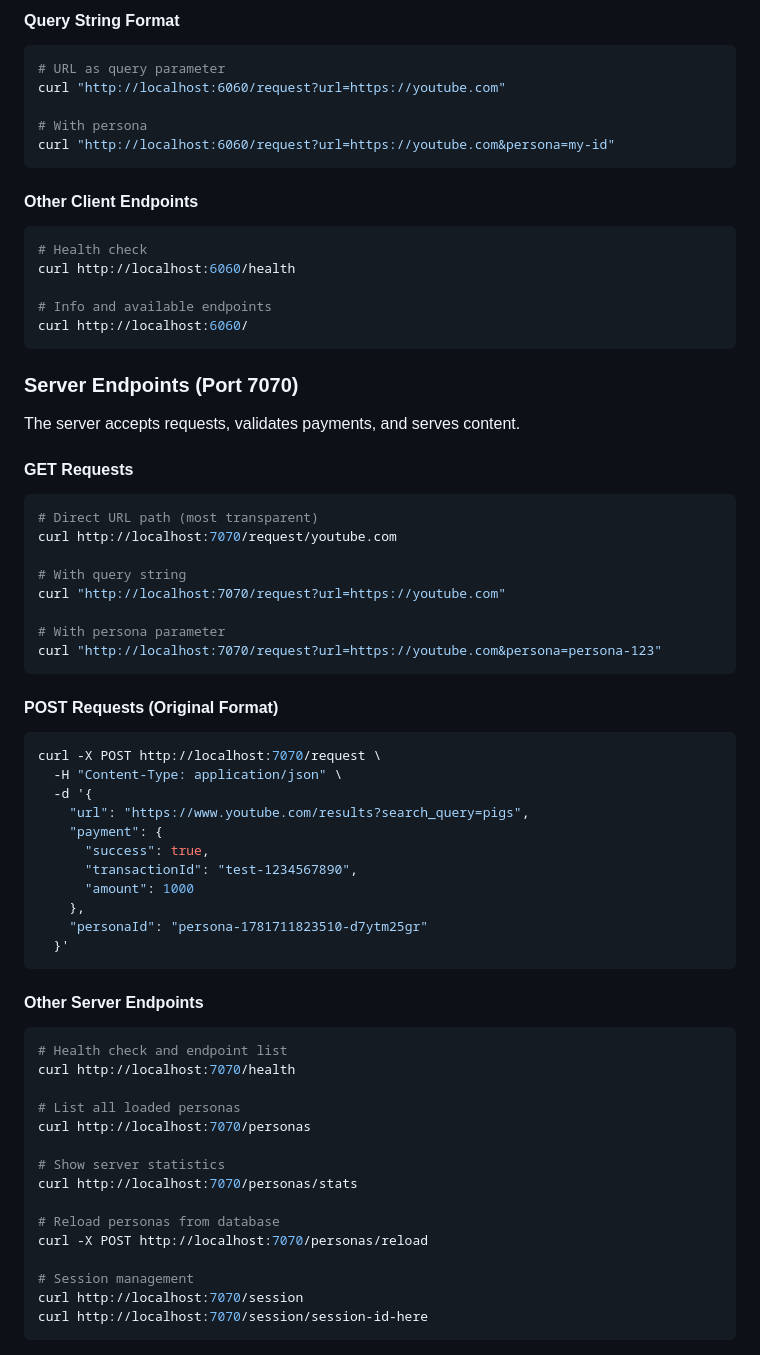
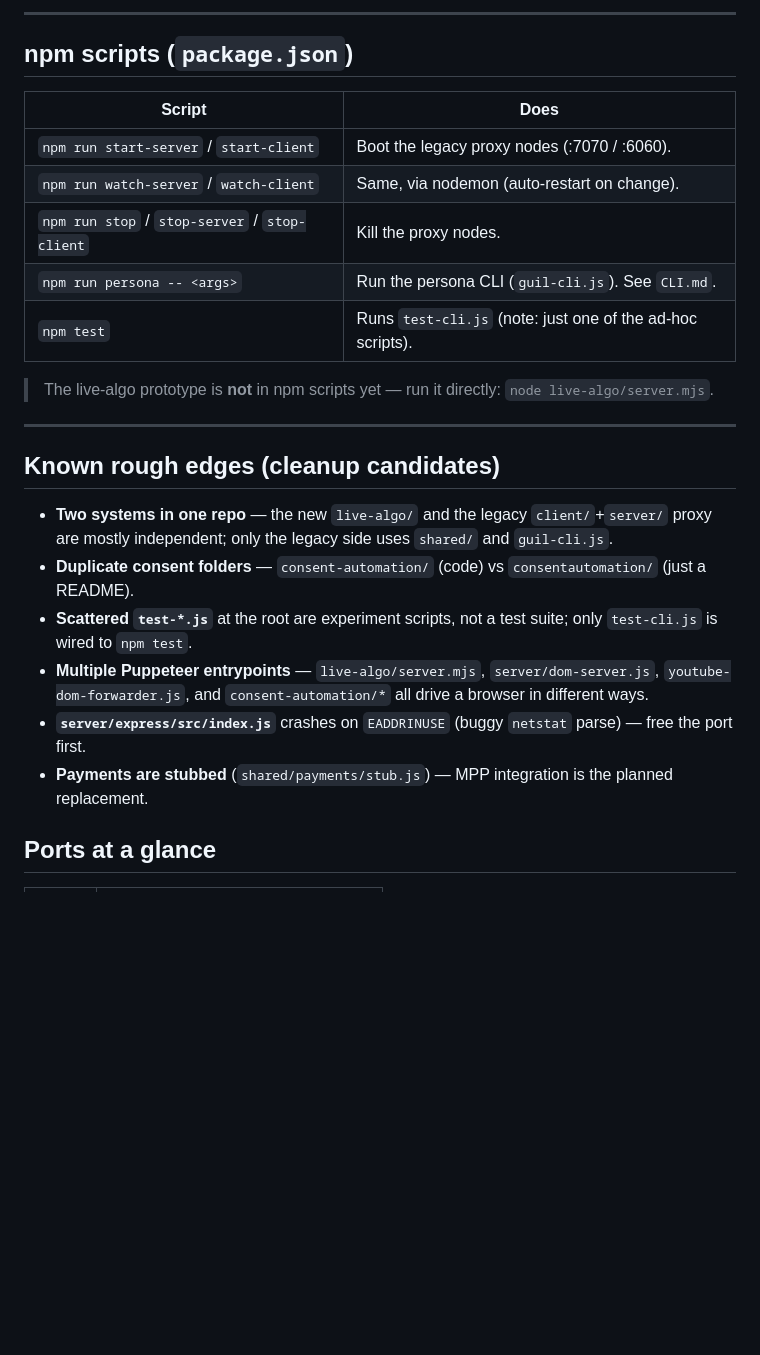
Before and after one commit to morkeltry/googletine-dom, a Markdown page: README.md, the part around one of its changes. GitHub-like rendering; blank space fills up the shorter version.

````diff
--- a/README.md
+++ b/README.md
@@ -45,75 +120,32 @@ curl http://localhost:6060/request/youtube.com?use_persona=true
 ```
 
-#### Query String Format
+---
 
-```bash
-# URL as query parameter
-curl "http://localhost:6060/request?url=https://youtube.com"
+## npm scripts (`package.json`)
 
-# With persona
-curl "http://localhost:6060/request?url=https://youtube.com&persona=my-id"
-```
+| Script | Does |
+|---|---|
+| `npm run start-server` / `start-client` | Boot the legacy proxy nodes (:7070 / :6060). |
+| `npm run watch-server` / `watch-client` | Same, via nodemon (auto-restart on change). |
+| `npm run stop` / `stop-server` / `stop-client` | Kill the proxy nodes. |
+| `npm run persona -- <args>` | Run the persona CLI (`guil-cli.js`). See `CLI.md`. |
+| `npm test` | Runs `test-cli.js` (note: just one of the ad-hoc scripts). |
 
-#### Other Client Endpoints
+> The live-algo prototype is **not** in npm scripts yet — run it directly: `node live-algo/server.mjs`.
 
-```bash
-# Health check
-curl http://localhost:6060/health
+---
 
-# Info and available endpoints
-curl http://localhost:6060/
-```
+## Known rough edges (cleanup candidates)
 
-### Server Endpoints (Port 7070)
+- **Two systems in one repo** — the new `live-algo/` and the legacy `client/`+`server/` proxy are
+  mostly independent; only the legacy side uses `shared/` and `guil-cli.js`.
+- **Duplicate consent folders** — `consent-automation/` (code) vs `consentautomation/` (just a README).
+- **Scattered `test-*.js`** at the root are experiment scripts, not a test suite; only `test-cli.js`
+  is wired to `npm test`.
+- **Multiple Puppeteer entrypoints** — `live-algo/server.mjs`, `server/dom-server.js`,
+  `youtube-dom-forwarder.js`, and `consent-automation/*` all drive a browser in different ways.
+- **`server/express/src/index.js`** crashes on `EADDRINUSE` (buggy `netstat` parse) — free the port first.
+- **Payments are stubbed** (`shared/payments/stub.js`) — MPP integration is the planned replacement.
 
-The server accepts requests, validates payments, and serves content.
+## Ports at a glance
 
-#### GET Requests
-
-```bash
-# Direct URL path (most transparent)
-curl http://localhost:7070/request/youtube.com
-
-# With query string
-curl "http://localhost:7070/request?url=https://youtube.com"
-
-# With persona parameter
-curl "http://localhost:7070/request?url=https://youtube.com&persona=persona-123"
-```
-
-#### POST Requests (Original Format)
-
-```bash
-curl -X POST http://localhost:7070/request \
-  -H "Content-Type: application/json" \
-  -d '{
-    "url": "https://www.youtube.com/results?search_query=pigs",
-    "payment": {
-      "success": true,
-      "transactionId": "test-1234567890",
-      "amount": 1000
-    },
-    "personaId": "persona-1781711823510-d7ytm25gr"
-  }'
-```
-
-#### Other Server Endpoints
-
-```bash
-# Health check and endpoint list
-curl http://localhost:7070/health
-
-# List all loaded personas
-curl http://localhost:7070/personas
-
-# Show server statistics
-curl http://localhost:7070/personas/stats
-
-# Reload personas from database
-curl -X POST http://localhost:7070/personas/reload
-
-# Session management
-curl http://localhost:7070/session
-curl http://localhost:7070/session/session-id-here
-```
-
````
Also changed, not shown: other parts of README.md (+111 -59 lines).
